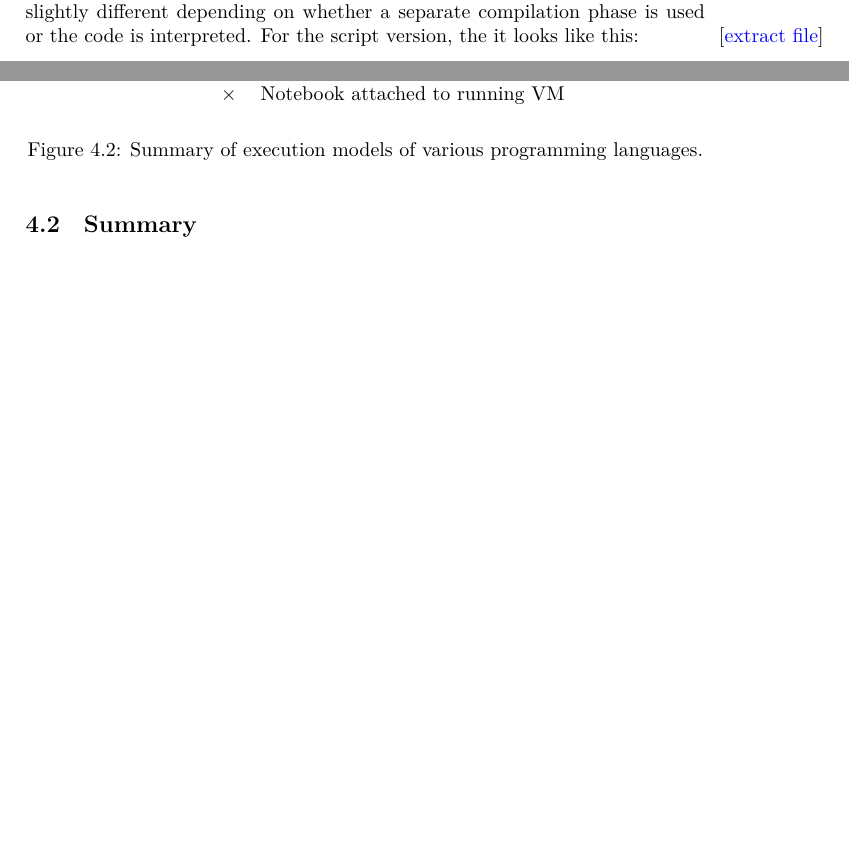
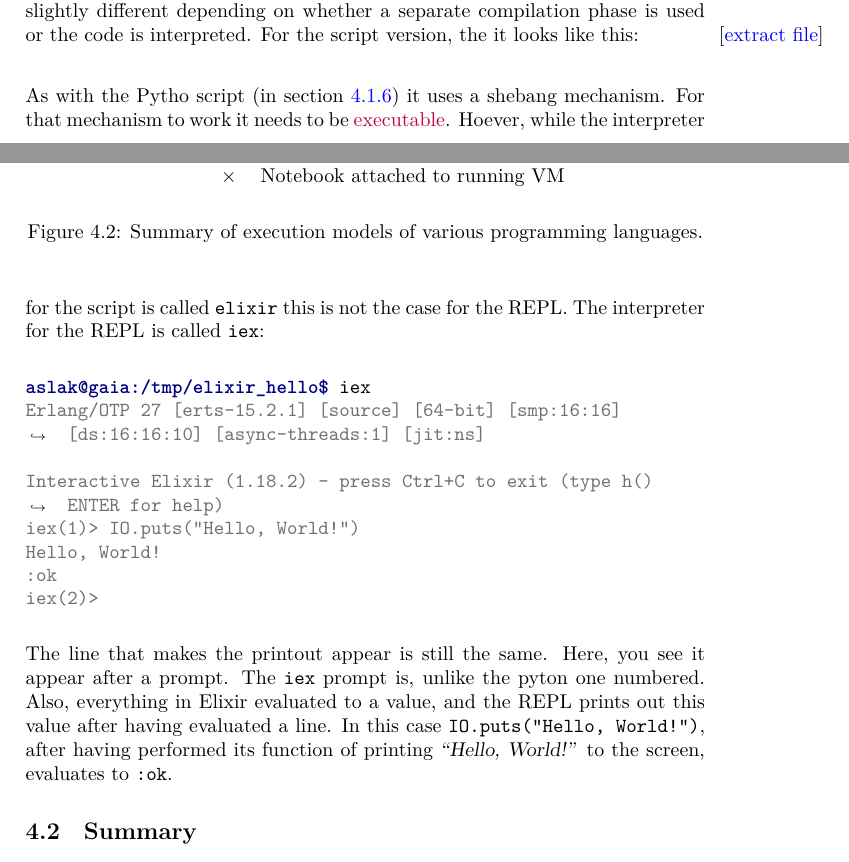
Before and after one commit to aslakjohansen/progintro, a LaTeX thesis (doc/document.tex, which reads doc/first.tex): two parts of pages 32 and 33 of 64 before the commit and two parts of pages 32 and 33 of 65 after it, joined at a grey line, cut so that both start at the same text, the shorter picture padded with empty space. Compiled offline with XeLaTeX; a LaTeX package or settings file that is missing is left out.

Commit message:
Covered the Elixir REPL

```diff
--- a/doc/first.tex
+++ b/doc/first.tex
@@ -176,7 +177,22 @@ Elixir code can be executed through an interpreter (like Python), it can be work
 
 \includeElixirFile{first/hello/hello.exs}
 
+% transition to REPL
+As with the Pytho script (in section \ref{sec:first:python}) it uses a shebang mechanism. For that mechanism to work it needs to be \idx{executable}{Executable}. Hoever, while the interpreter for the script is called \commandname{elixir} this is not the case for the REPL. The interpreter for the REPL is called \commandname{iex}:
 
+\begin{minted}[breaklines]{shell-session}
+aslak@gaia:/tmp/elixir_hello$ iex
+Erlang/OTP 27 [erts-15.2.1] [source] [64-bit] [smp:16:16] [ds:16:16:10] [async-threads:1] [jit:ns]
+
+Interactive Elixir (1.18.2) - press Ctrl+C to exit (type h() ENTER for help)
+iex(1)> IO.puts("Hello, World!")
+Hello, World!
+:ok
+iex(2)>
+\end{minted}
+The line that makes the printout appear is still the same. Here, you see it appear after a prompt. The \commandname{iex} prompt is, unlike the pyton one numbered. Also, everything in Elixir evaluated to a value, and the REPL prints out this value after having evaluated a line. In this case \texttt{IO.puts("Hello, World!")}, after having performed its function of printing \quoted{Hello, World!} to the screen, evaluates to \texttt{:ok}.
+
+% explanation
 
 % mix creating new project
 
```
Also changed, not shown: doc/first.tex (1 more changed lines).
